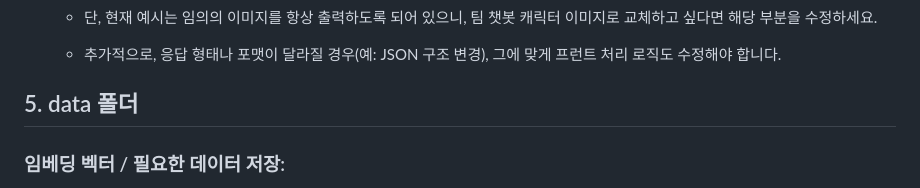
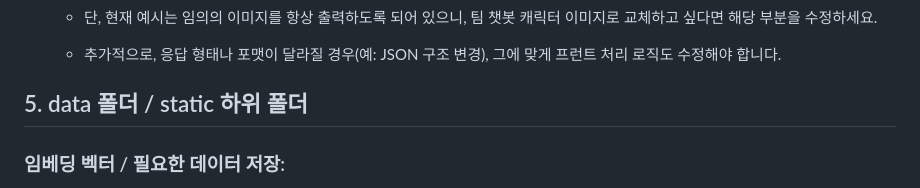
Before and after one commit to olavvn/2-charchat-project, a Markdown page: README.md, the part around the change. Drawn GitHub-style.

```diff
--- a/README.md
+++ b/README.md
@@ -74,7 +74,7 @@
     - 추가적으로, 응답 형태나 포맷이 달라질 경우(예: JSON 구조 변경), 그에 맞게 프런트 처리 로직도 수정해야 합니다.
 
 
-## 5. data 폴더
+## 5. data 폴더 / static 하위 폴더
 
 ### 임베딩 벡터 / 필요한 데이터 저장:
 
```
